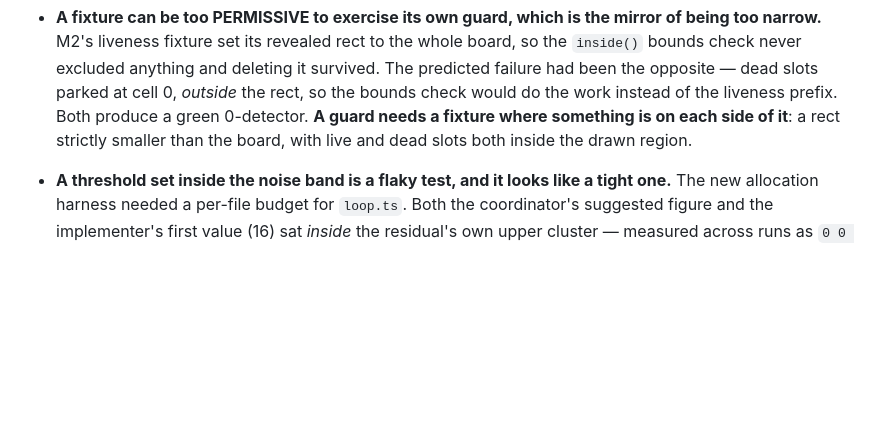
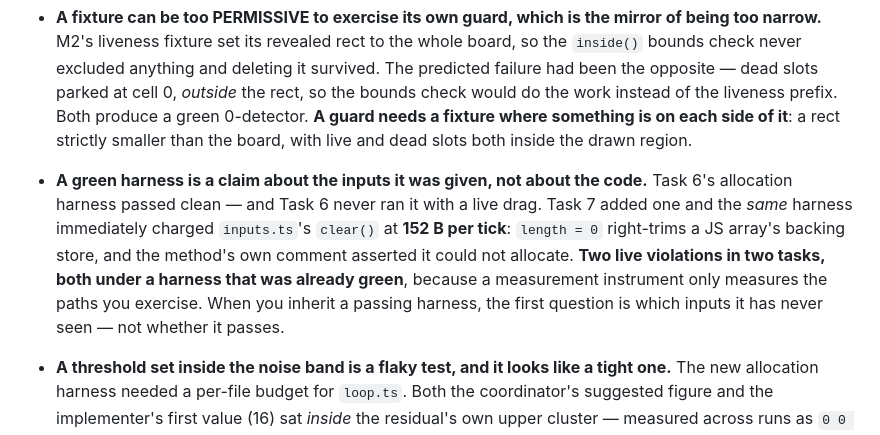
Before and after one commit to raziel-gershoni/mini-motorways-clone, a Markdown page: docs/superpowers/testing-defect-catalogue.md, the part around the change. GitHub-like rendering; blank space fills up the shorter version.

Commit message:
docs: M2 as planned has no way to reach erase mode
Task 7 implemented toggleEraseMode correctly and made erase an
orthogonal mode flag no gesture can reach, which is right — spec §7.3
forbids erase-on-tap and erase-on-long-press. But hudRects has three
elements, none of them a toggle, and §8.3 bars the top band. The shipped
build could draw roads and never remove one.

Same class as the missing spawner the plan review caught: every task
correct in isolation and the milestone unable to meet its goal, invisible
because Task 7 owns the mechanism and Task 8 owns the surface and neither
brief owned the connection. Task 8 now wires a DOM button outside the
canvas, rather than a fourth canvas rect that would move Task 5's
device-space fill arithmetic.

Also catalogues the harness lesson: a green harness is a claim about the
inputs it was given. Task 6's allocation harness passed clean and had
never run with a live drag; Task 7 added one and the same harness charged
inputs.ts's clear() at 152 bytes a tick, in a method whose comment said it
could not allocate.

Co-Authored-By: Claude Opus 5 (1M context) <noreply@anthropic.com>
Claude-Session: https://claude.ai/code/session_01P7U1VshXa8t3sv8iRHBot8

```diff
--- a/docs/superpowers/testing-defect-catalogue.md
+++ b/docs/superpowers/testing-defect-catalogue.md
@@ -33,6 +33,7 @@ Plans do not state expected test counts. The author got them wrong five times.
 - **A harness can skip work silently.** `pnpm -r run <script>` skips any package lacking that script and fails only if *none* have it — verified: deleting a package's `test` script left `pnpm test` exiting 0, and deleting its `typecheck` script left the package never typechecked. A new package can therefore ship with zero tests and green CI. Assert the scripts exist, per package, by reading `package.json` directly.
 - **A truncated view of test output silently undercounts detectors.** M2 Task 2's first mutation battery reported detector counts about two low across the board, because it measured by piping vitest through `head` — which cuts the failure list before the end. Re-measured off vitest's own `Tests N failed` summary line, every count moved up. A detector count is evidence about how well-covered a behaviour is; measuring it through a truncating pipe biases every number in one direction, and the bias is invisible because the output still looks like output.
 - **A fixture can be too PERMISSIVE to exercise its own guard, which is the mirror of being too narrow.** M2's liveness fixture set its revealed rect to the whole board, so the `inside()` bounds check never excluded anything and deleting it survived. The predicted failure had been the opposite — dead slots parked at cell 0, *outside* the rect, so the bounds check would do the work instead of the liveness prefix. Both produce a green 0-detector. **A guard needs a fixture where something is on each side of it**: a rect strictly smaller than the board, with live and dead slots both inside the drawn region.
+- **A green harness is a claim about the inputs it was given, not about the code.** Task 6's allocation harness passed clean — and Task 6 never ran it with a live drag. Task 7 added one and the *same* harness immediately charged `inputs.ts`'s `clear()` at **152 B per tick**: `length = 0` right-trims a JS array's backing store, and the method's own comment asserted it could not allocate. **Two live violations in two tasks, both under a harness that was already green**, because a measurement instrument only measures the paths you exercise. When you inherit a passing harness, the first question is which inputs it has never seen — not whether it passes.
 - **A threshold set inside the noise band is a flaky test, and it looks like a tight one.** The new allocation harness needed a per-file budget for `loop.ts`. Both the coordinator's suggested figure and the implementer's first value (16) sat *inside* the residual's own upper cluster — measured across runs as `0 0 18.03 15.95 17.86 17.86 16.12 15.60 17.51 0 0 0` — so the suite failed about **one run in twenty**. A budget of 32 gave 15/15. **Measure the distribution before setting the bound**, and prefer a threshold that is loose enough to never fire on noise and still tight enough to catch the thing you care about: here, one object per frame is ~50 B, so 32 still catches every real regression.
 - **The single most expensive false belief on this project: "there is no allocation profiler in this toolchain."** It was written into the plan and repeated in every task brief across five milestones, always with the corollary *"review is its only check"* — so a hot-path invariant was enforced by asking people to read carefully. **It was never true.** `node:inspector`'s `HeapProfiler.startSampling` is a Node builtin: no dependency, nothing to install. A reviewer took the report's own challenge — reinstate an allocation inside `buildFrame` and watch every test pass — and measured it appearing by name at **111.9 / 112.3 / 111.0 B/frame** over three 30,000-frame runs, against a baseline where it never appears.
   **Two lessons, and the second is the general one.** A capability claim about the *toolchain* deserves the same scrutiny as a claim about the code, and it is more dangerous because it never gets re-examined — a wrong test claim fails eventually, a wrong tooling claim just quietly caps what you attempt. And **the longer a constraint survives on "review is its only check", the more suspicious that should make you**, not less: five clean milestones read as evidence the honour system works, when they were really evidence nobody had tried the alternative.
```
Also changed, not shown: 1 other file.
